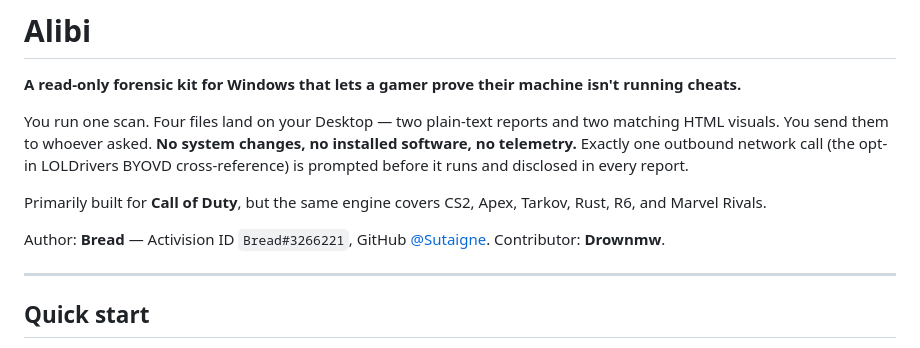
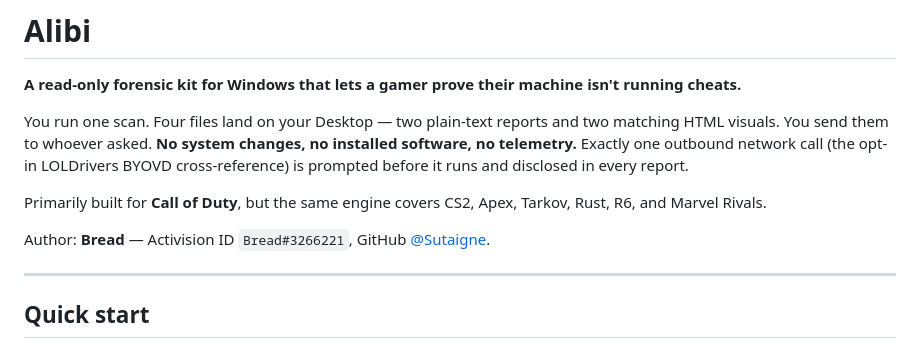
Before and after one commit to Sutaigne/alibi, a Markdown page: README.md, the part around the change. Drawn GitHub-style.

Commit message:
Update author information in README
Removed contributor information from README.

```diff
--- a/README.md
+++ b/README.md
@@ -6,7 +6,7 @@ You run one scan. Four files land on your Desktop — two plain-text reports and
 
 Primarily built for **Call of Duty**, but the same engine covers CS2, Apex, Tarkov, Rust, R6, and Marvel Rivals.
 
-Author: **Bread** — Activision ID `Bread#3266221`, GitHub [@Sutaigne](https://github.com/Sutaigne). Contributor: **Drownmw**.
+Author: **Bread** — Activision ID `Bread#3266221`, GitHub [@Sutaigne](https://github.com/Sutaigne).
 
 ---
 
```
